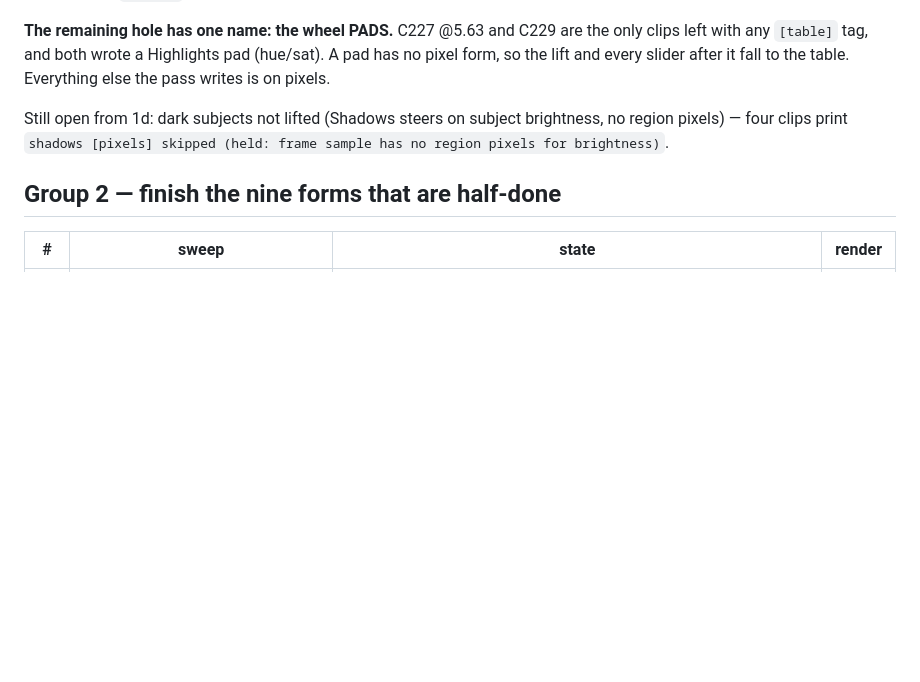
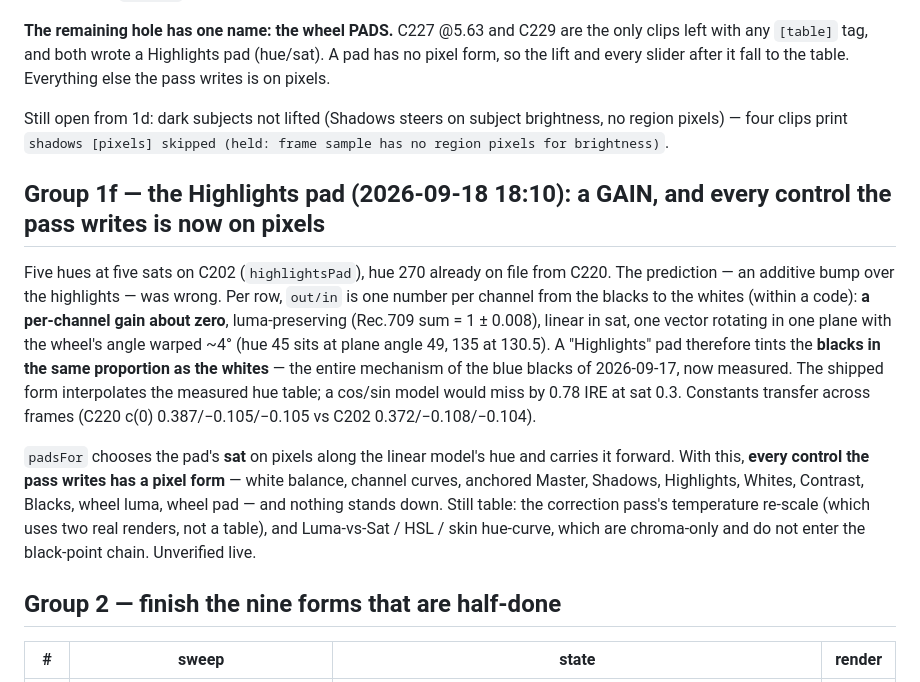
Before and after one commit to dandjlab-cell/claude-for-adobe, a Markdown page: docs/color-sweep-queue.md, the part around the change. Drawn GitHub-style; blank space fills up the shorter version.

Commit message:
queue: the pad form closes the last table step in the black-point chain; unverified live

```diff
--- a/docs/color-sweep-queue.md
+++ b/docs/color-sweep-queue.md
@@ -117,6 +117,23 @@ slider after it fall to the table. Everything else the pass writes is on pixels.
 Still open from 1d: dark subjects not lifted (Shadows steers on subject brightness, no region pixels) — four
 clips print `shadows [pixels] skipped (held: frame sample has no region pixels for brightness)`.
 
+## Group 1f — the Highlights pad (2026-09-18 18:10): a GAIN, and every control the pass writes is now on pixels
+
+Five hues at five sats on C202 (`highlightsPad`), hue 270 already on file from C220. The prediction — an
+additive bump over the highlights — was wrong. Per row, `out/in` is one number per channel from the blacks to
+the whites (within a code): **a per-channel gain about zero**, luma-preserving (Rec.709 sum = 1 ± 0.008),
+linear in sat, one vector rotating in one plane with the wheel's angle warped ~4° (hue 45 sits at plane
+angle 49, 135 at 130.5). A "Highlights" pad therefore tints the **blacks in the same proportion as the
+whites** — the entire mechanism of the blue blacks of 2026-09-17, now measured. The shipped form interpolates
+the measured hue table; a cos/sin model would miss by 0.78 IRE at sat 0.3. Constants transfer across frames
+(C220 c(0) 0.387/−0.105/−0.105 vs C202 0.372/−0.108/−0.104).
+
+`padsFor` chooses the pad's **sat** on pixels along the linear model's hue and carries it forward. With this,
+**every control the pass writes has a pixel form** — white balance, channel curves, anchored Master, Shadows,
+Highlights, Whites, Contrast, Blacks, wheel luma, wheel pad — and nothing stands down. Still table: the
+correction pass's temperature re-scale (which uses two real renders, not a table), and Luma-vs-Sat / HSL /
+skin hue-curve, which are chroma-only and do not enter the black-point chain. Unverified live.
+
 ## Group 2 — finish the nine forms that are half-done
 
 | # | sweep | state | render |
```
